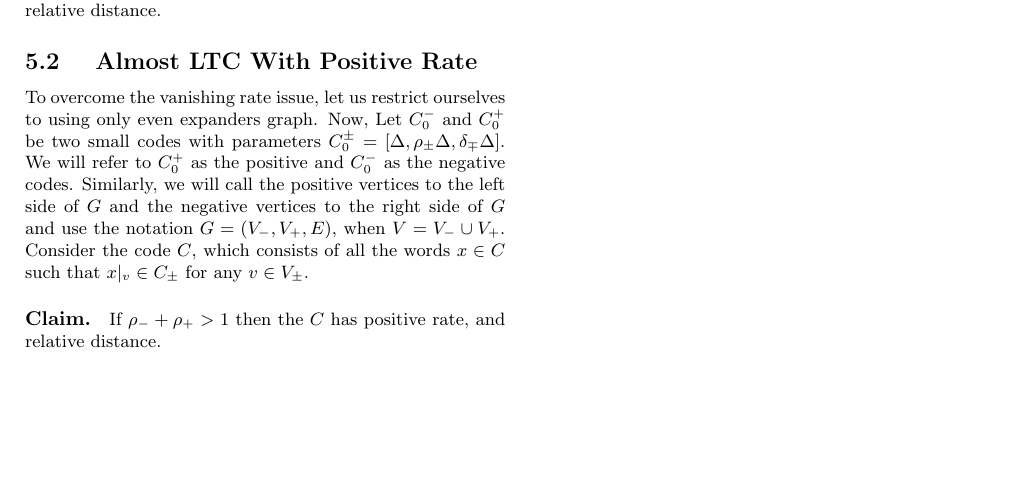
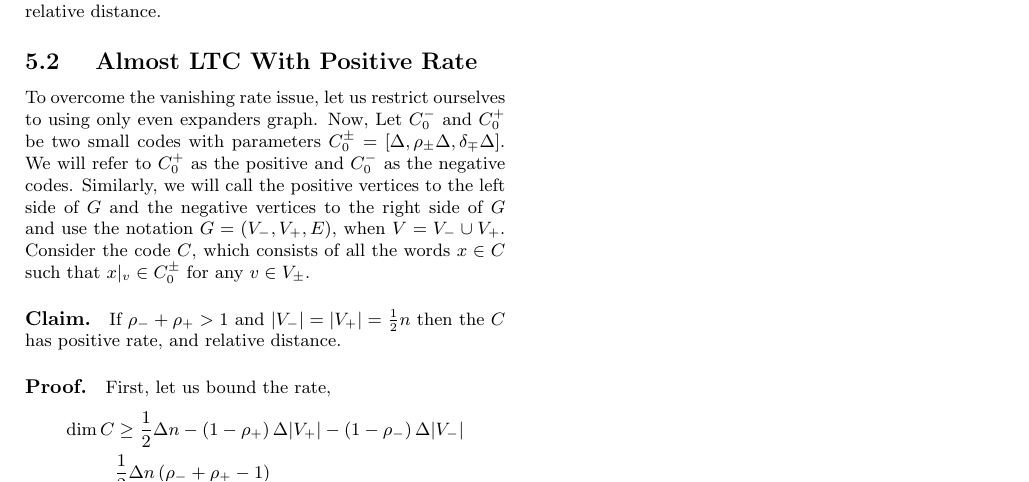
Before and after one commit to dudupo/Academic, a LaTeX document (projects/NLTES_project/ldpc_ltc.tex): part of page 4 of 4, cut so that both start at the same text, the shorter picture padded with empty space. Compiled offline with pdfLaTeX.

Commit message:
compiling -Tue Oct 25 07:33:45 PM IDT 2022

```diff
--- a/projects/NLTES_project/ldpc_ltc.tex
+++ b/projects/NLTES_project/ldpc_ltc.tex
@@ -226,8 +226,15 @@ So for any $\delta_0 \ge \frac{2}{3} + \frac{2\lambda}{\Delta} $ we have proved
 Unfortunately, Singelton bound doesn't allow both $\delta_0 > \frac{2}{3}$ and $\rho_0 \ge \frac{1}{2}$, so in total, we prove the existence of code LDPC code which is good in terms of testability and distance yet has a zero rate. In the next subsection, we will prove that one can overcome this problem by requiring only half of the vertices to restrict their local view to be codewords of high relative distance.
 \subsection{ Almost LTC With Positive Rate }
 To overcome the vanishing rate issue, let us restrict ourselves to using only even expanders graph. Now, Let $C_{0}^{-}$ and $C_{0}^{+}$ be two small codes with parameters $C_{0}^{\pm} = [\Delta, \rho_{\pm}\Delta, \delta_{\mp}\Delta]$. We will refer to $C_{0}^{+}$ as the positive and $C_{0}^{-}$ as the negative codes. Similarly, we will call the positive vertices to the left side of $G$ and the negative vertices to the right side of $G$ and use the notation $G = \left( V_{-}, V_{+}, E \right)$, when $V = V_{-} \cup V_{+}$.
-Consider the code $C$, which consists of all the words $x\in C$ such that $x|_{v} \in C_{\pm}$ for any $v \in V_{\pm}$.
-\paragraph{Claim.} If $\rho_{-} + \rho_{+} > 1$ then the $C$ has positive rate, and relative distance.
+Consider the code $C$, which consists of all the words $x\in C$ such that $x|_{v} \in C_{0}^{\pm}$ for any $v \in V_{\pm}$.
+\paragraph{Claim.} If $\rho_{-} + \rho_{+} > 1$ and $|V_{-}| = |V_{+}| = \frac{1}{2}n$ then the $C$ has positive rate, and relative distance.
+\paragraph{Proof.} First, let us bound the rate,
+\begin{equation*}
+  \begin{split}
+    \dim C & \ge \frac{1}{2}\Delta n - \left( 1 - \rho_{+} \right)\Delta|V_{+}| - \left( 1 - \rho_{-} \right)\Delta|V_{-}| \\
+    & \frac{1}{2}\Delta n \left( \rho_{-} + \rho_{+}  - 1  \right)
+  \end{split}
+\end{equation*}
   \section{Comparing To Known Bounds In A Variety Of Regimes}
   \printbibliography
 \end{multicols*}
```
Also changed, not shown: projects/pdfs/ldpc_ltc.pdf.
